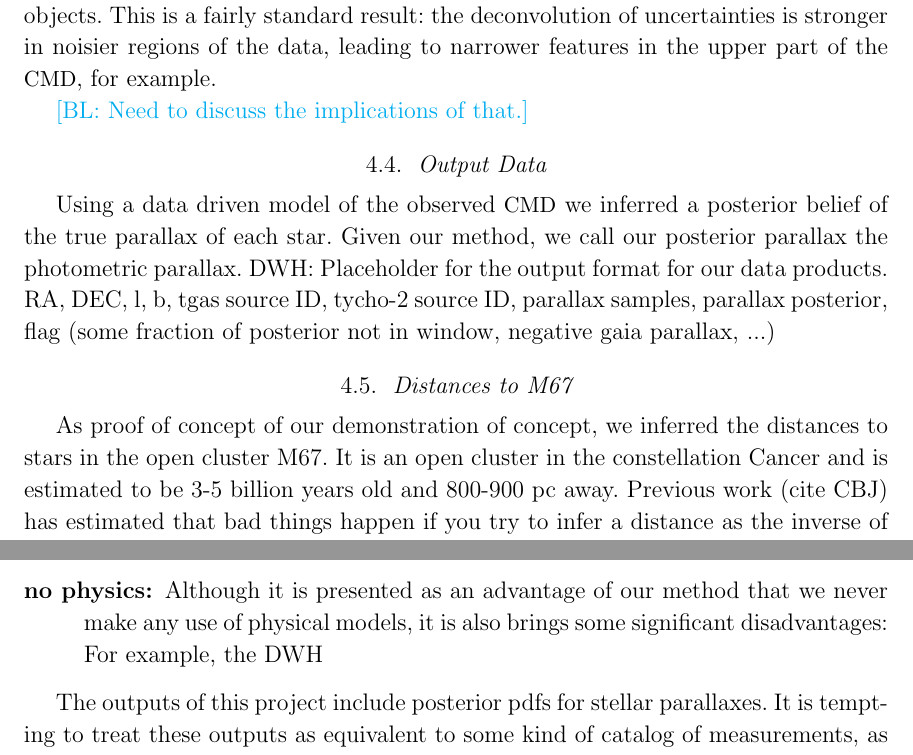
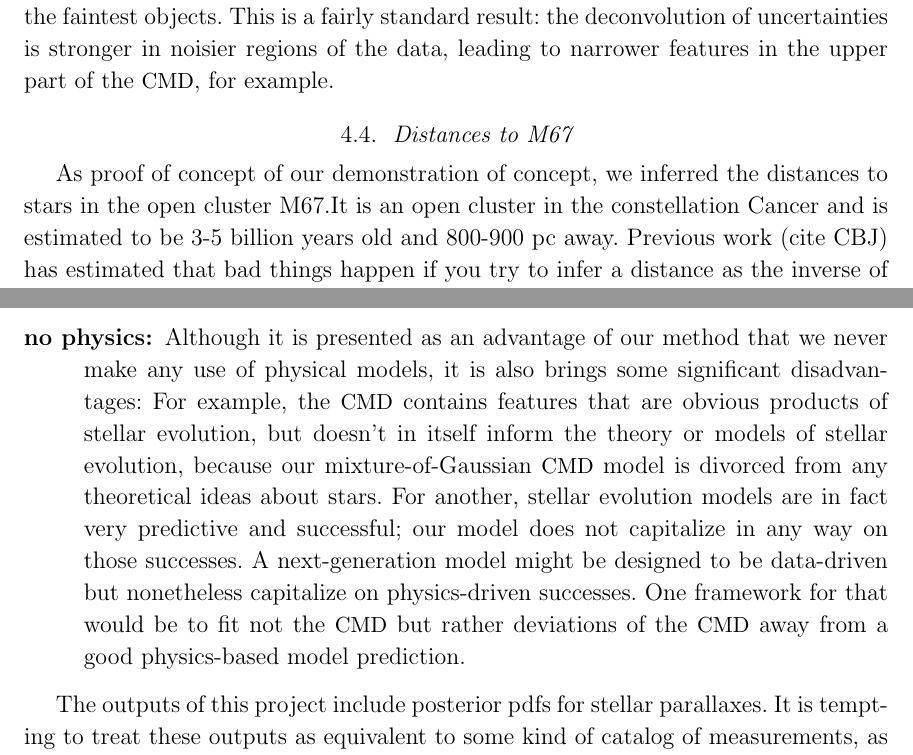
Before and after one commit to andersdot/photoParallax, a LaTeX paper (paper/paper.tex): two parts of pages 16 and 23 of 25, joined at a grey line, cut so that both start at the same text. Compiled offline with pdfLaTeX.

Commit message:
discussion

```diff
--- a/paper/paper.tex
+++ b/paper/paper.tex
@@ -14,9 +14,6 @@
 \usepackage{color}
 \setlength{\parindent}{\baselineskip} % trust me!
 \renewcommand{\twocolumngrid}{} % trust me!
-
-\newcommand\BLedit[1]{{\color{blue}{#1}}}
-\newcommand\BLcomment[1]{{\color{cyan}{[BL: #1]}}}
 
 % text macros
 \newcommand{\foreign}[1]{\textsl{#1}}
@@ -520,14 +515,6 @@ Figure~\ref{fig:posteriorCMD} shows the distribution of the parallaxes derived w
 This is further illustrated in Figure~\ref{fig:delta}, where we show the fractional changes, and highlight the regions of \cmd\ space with the greatest improvement.
 Those typically are the regions with the largest photometric and parallax errors, for the faintest objects.
 This is a fairly standard result: the deconvolution of uncertainties is stronger in noisier regions of the data, leading to narrower features in the upper part of the \cmd, for example.
-
-\BLcomment{Need to discuss the implications of that.}
-
-\subsection{Output Data}
-Using a data driven model of the observed \cmd\ we inferred a posterior belief of the true parallax of each star. Given our method, we call our posterior parallax the photometric parallax.
-DWH: Placeholder for the output format for our data products.
-RA, DEC, l, b, tgas source ID, tycho-2 source ID, parallax samples, parallax posterior, flag (some fraction of posterior not in window, negative gaia parallax, ...)
-
 
 %\begin{figure}
 %\centering
@@ -754,7 +735,16 @@ detail, under the same set of assumption labels:
   forms, but they would be extremely expensive, computationally.
 \item[no physics] Although it is presented as an advantage of our
   method that we never make any use of physical models, it is also
-  brings some significant disadvantages: For example, the DWH
+  brings some significant disadvantages: For example, the \cmd\ contains
+  features that are obvious products of stellar evolution, but doesn't in
+  itself inform the theory or models of stellar evolution, because our
+  mixture-of-Gaussian \cmd\ model is divorced from any theoretical ideas
+  about stars. For another, stellar evolution models are in fact very
+  predictive and successful; our model does not capitalize in any way on
+  those successes. A next-generation model might be designed to be data-driven
+  but nonetheless capitalize on physics-driven successes. One framework
+  for that would be to fit not the \cmd\ but rather deviations of the \cmd\ away
+  from a good physics-based model prediction.
 \end{description}
 
 The outputs of this project include posterior pdfs for stellar parallaxes.
```
Also changed, not shown: paper/paper.tex (36 more changed lines).
